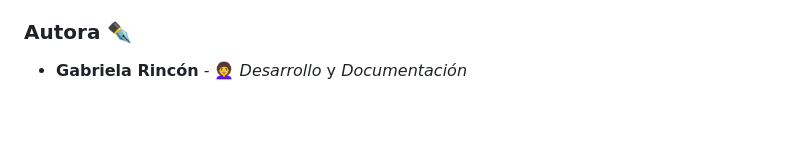
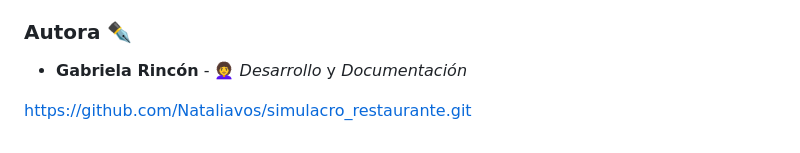
Before and after one commit to gabrielarinconn/Prueba_HTML, a Markdown page: README.md, the part around the change. Rendered like a GitHub page; blank space fills up the shorter version.

Commit message:
Include GitHub link in README
Add GitHub repository link for project reference.

```diff
--- a/README.md
+++ b/README.md
@@ -87,3 +87,7 @@ Refactoring: Organizing CSS into logical blocks (Reset, Globals, Sections, Respo
 
 
 * **Gabriela Rincón** - 👩‍🦱 *Desarrollo* y *Documentación*
+
+
+
+https://github.com/Nataliavos/simulacro_restaurante.git
```
